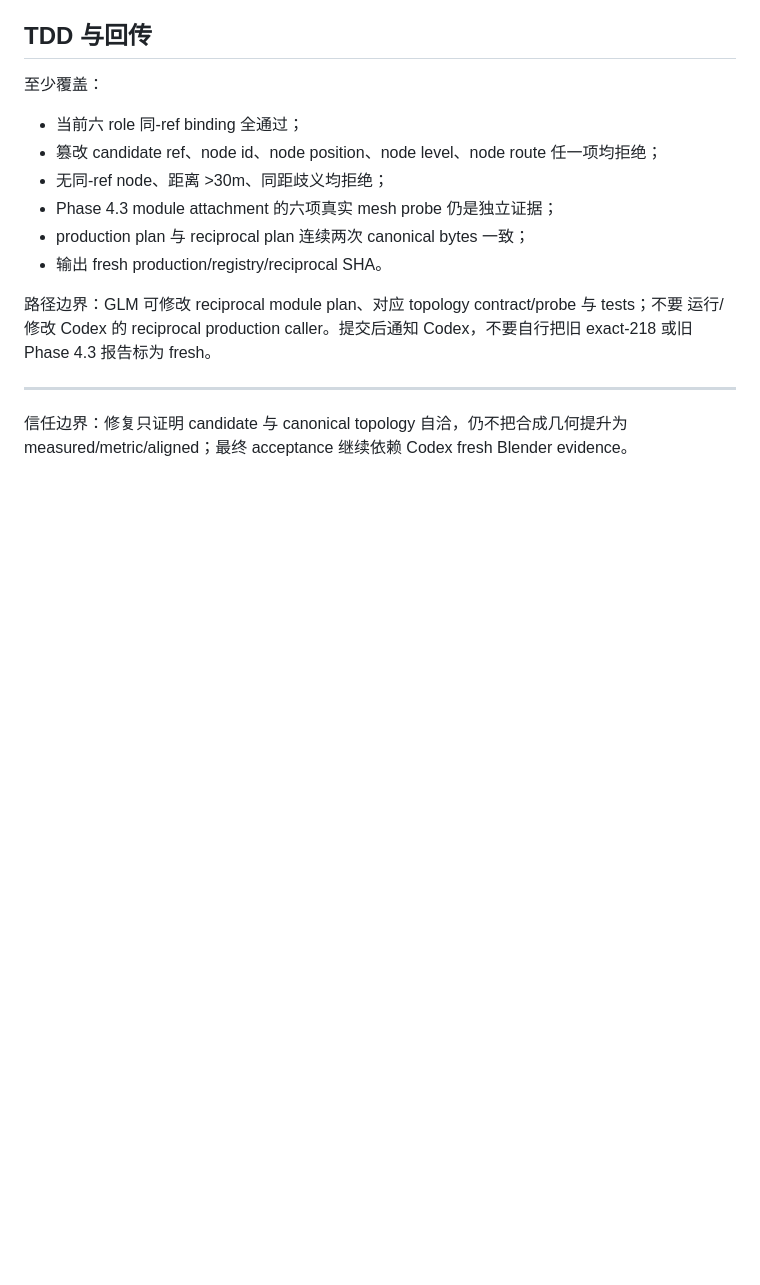
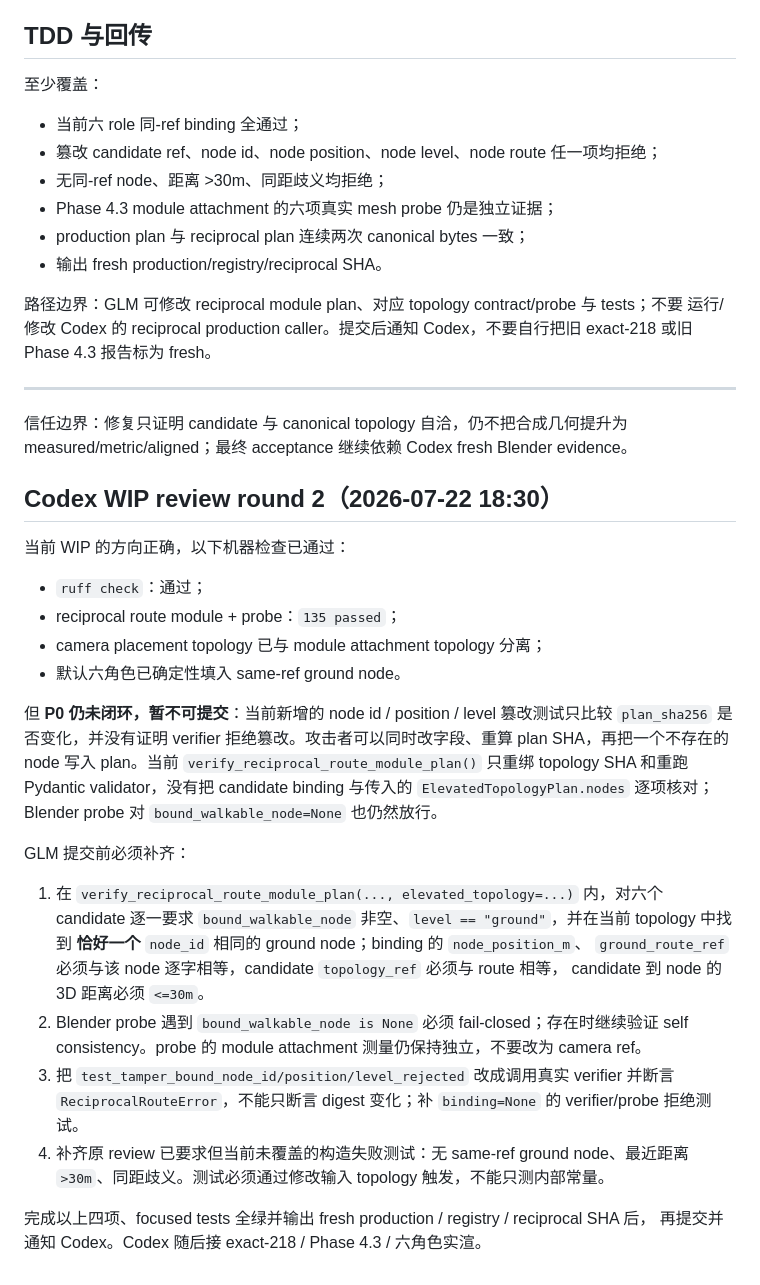
Before and after one commit to taomic2035/nantai-3d, a Markdown page: handoff/REVIEW-CODEX-021-six-role-topology-binding.md, the part around the change. GitHub-like rendering; blank space fills up the shorter version.

Commit message:
docs(review): close topology verifier gap
Co-Authored-By: Codex GPT-5.6 Sol <noreply@openai.com>

```diff
--- a/handoff/REVIEW-CODEX-021-six-role-topology-binding.md
+++ b/handoff/REVIEW-CODEX-021-six-role-topology-binding.md
@@ -83,3 +83,36 @@ exact-218 或旧 Phase 4.3 报告标为 fresh。
 
 信任边界：修复只证明 candidate 与 canonical topology 自洽，仍不把合成几何提升为
 measured/metric/aligned；最终 acceptance 继续依赖 Codex fresh Blender evidence。
+
+## Codex WIP review round 2（2026-07-22 18:30）
+
+当前 WIP 的方向正确，以下机器检查已通过：
+
+- `ruff check`：通过；
+- reciprocal route module + probe：`135 passed`；
+- camera placement topology 已与 module attachment topology 分离；
+- 默认六角色已确定性填入 same-ref ground node。
+
+但 **P0 仍未闭环，暂不可提交**：当前新增的 node id / position / level 篡改测试只比较
+`plan_sha256` 是否变化，并没有证明 verifier 拒绝篡改。攻击者可以同时改字段、重算 plan
+SHA，再把一个不存在的 node 写入 plan。当前 `verify_reciprocal_route_module_plan()` 只重绑
+topology SHA 和重跑 Pydantic validator，没有把 candidate binding 与传入的
+`ElevatedTopologyPlan.nodes` 逐项核对；Blender probe 对 `bound_walkable_node=None` 也仍然放行。
+
+GLM 提交前必须补齐：
+
+1. 在 `verify_reciprocal_route_module_plan(..., elevated_topology=...)` 内，对六个 candidate
+   逐一要求 `bound_walkable_node` 非空、`level == "ground"`，并在当前 topology 中找到
+   **恰好一个** `node_id` 相同的 ground node；binding 的 `node_position_m`、
+   `ground_route_ref` 必须与该 node 逐字相等，candidate `topology_ref` 必须与 route 相等，
+   candidate 到 node 的 3D 距离必须 `<=30m`。
+2. Blender probe 遇到 `bound_walkable_node is None` 必须 fail-closed；存在时继续验证 self
+   consistency。probe 的 module attachment 测量仍保持独立，不要改为 camera ref。
+3. 把 `test_tamper_bound_node_id/position/level_rejected` 改成调用真实 verifier 并断言
+   `ReciprocalRouteError`，不能只断言 digest 变化；补 `binding=None` 的 verifier/probe
+   拒绝测试。
+4. 补齐原 review 已要求但当前未覆盖的构造失败测试：无 same-ref ground node、最近距离
+   `>30m`、同距歧义。测试必须通过修改输入 topology 触发，不能只测内部常量。
+
+完成以上四项、focused tests 全绿并输出 fresh production / registry / reciprocal SHA 后，
+再提交并通知 Codex。Codex 随后接 exact-218 / Phase 4.3 / 六角色实渲。
```
